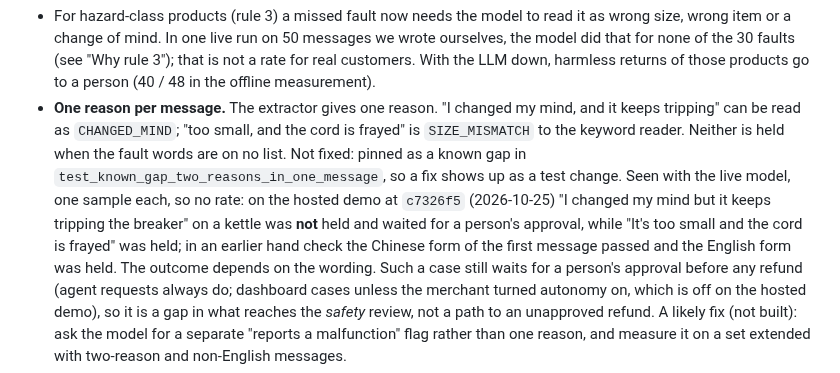
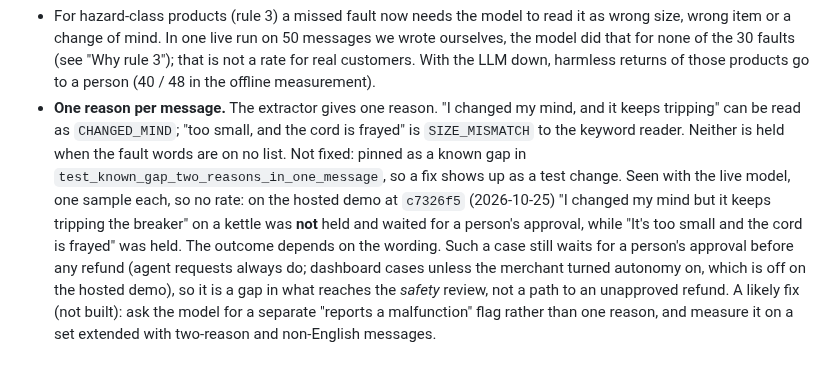
Before and after one commit to Fu93/tradeos, a Markdown page: docs/safety-gate.md, the part around the change. Rendered like a GitHub page.

Commit message:
docs: re-record the README GIF on f00b44c; drop an unevidenced hand-check sentence
- docs/img/demo.gif: recorded with scripts/record_demo_gif.py against a local
  server (PayPal mock, badge in every frame) at f00b44c, so it shows the new
  inbox (Safety reviews chip, Export CSV, live status).
- docs/safety-gate.md: removed "in an earlier hand check the Chinese form ...
  passed and the English form was held"; no evidence file backs it. The live
  c7326f5 example stays.

Co-Authored-By: Claude Opus 5.5 <noreply@anthropic.com>
Claude-Session: https://claude.ai/code/session_011BgJyCwDzJeNBeuzuY1guE

```diff
--- a/docs/safety-gate.md
+++ b/docs/safety-gate.md
@@ -305,8 +305,7 @@ fault-word list is unchanged and has gaps: "doesn't turn on", "does not power on
   fault words are on no list. Not fixed: pinned as a known gap in `test_known_gap_two_reasons_in_one_message`, so a fix
   shows up as a test change. Seen with the live model, one sample each, so no rate: on the hosted demo at `c7326f5`
   (2026-10-25) "I changed my mind but it keeps tripping the breaker" on a kettle was **not** held and waited for a
-  person's approval, while "It's too small and the cord is frayed" was held; in an earlier hand check the Chinese form of
-  the first message passed and the English form was held. The outcome depends on the wording. Such a case still waits for
+  person's approval, while "It's too small and the cord is frayed" was held. The outcome depends on the wording. Such a case still waits for
   a person's approval before any refund (agent requests always do; dashboard cases unless the merchant turned autonomy
   on, which is off on the hosted demo), so it is a gap in what reaches the *safety* review, not a path to an unapproved
   refund. A likely fix (not built): ask the model for a separate "reports a malfunction" flag rather than one reason, and
```
Also changed, not shown: docs/img/demo.gif.
